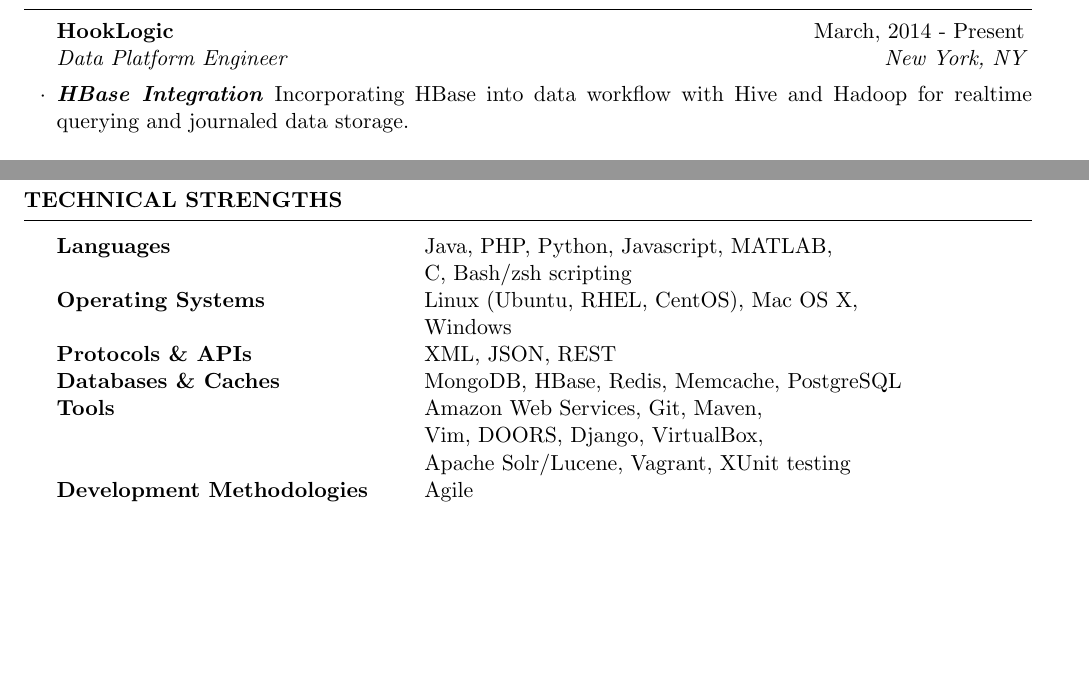
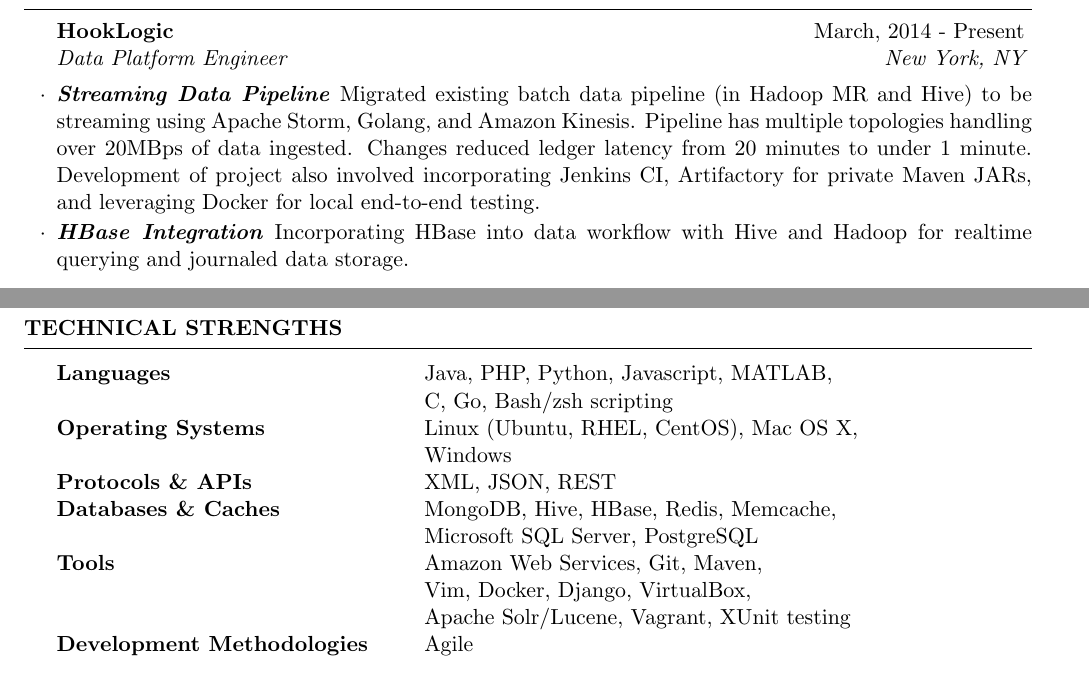
Before and after one commit to mguindin/resume, a LaTeX CV (resume.tex): two parts of pages 1 and 2 of 2, joined at a grey line, cut so that both start at the same text, the shorter picture padded with empty space. Compiled offline with pdfLaTeX.

Commit message:
Adding Storm and Go work at HL

```diff
--- a/resume.tex
+++ b/resume.tex
@@ -46,7 +46,9 @@
 \begin{rSection}{Experience}
 
     \begin{rSubsection}{HookLogic}{March, 2014 - Present}{Data Platform Engineer}{New York, NY}
+    \item \textbf{\textit{Streaming Data Pipeline}} Migrated existing batch data pipeline (in Hadoop MR and Hive) to be streaming using Apache Storm, Golang, and Amazon Kinesis.  Pipeline has multiple topologies handling over 20MBps of data ingested.  Changes reduced ledger latency from 20 minutes to under 1 minute.  Development of project also involved incorporating Jenkins CI, Artifactory for private Maven JARs, and leveraging Docker for local end-to-end testing.
     \item \textbf{\textit{HBase Integration}} Incorporating HBase into data workflow with Hive and Hadoop for realtime querying and journaled data storage.
+
     \end{rSubsection}
 %-----------------------------------------------
 
@@ -77,13 +79,14 @@
 \begin{rSection}{Technical Strengths}
     \begin{tabular}{ @{} >{\bfseries}l @{\hspace{6ex}} l }
     Languages & Java, PHP, Python, Javascript, MATLAB, \\
-    & C, Bash/zsh scripting \\
+    & C, Go, Bash/zsh scripting \\
     Operating Systems & Linux (Ubuntu, RHEL, CentOS), Mac OS X, \\
     & Windows \\
     Protocols \& APIs & XML, JSON, REST \\
-    Databases \& Caches & MongoDB, HBase, Redis, Memcache, PostgreSQL \\
+    Databases \& Caches & MongoDB, Hive, HBase, Redis, Memcache, \\
+    & Microsoft SQL Server, PostgreSQL \\
     Tools & Amazon Web Services, Git, Maven, \\
-    & Vim, DOORS, Django, VirtualBox, \\
+    & Vim, Docker, Django, VirtualBox, \\
     & Apache Solr/Lucene, Vagrant, XUnit testing \\
     Development Methodologies & Agile
     \end{tabular}
```
